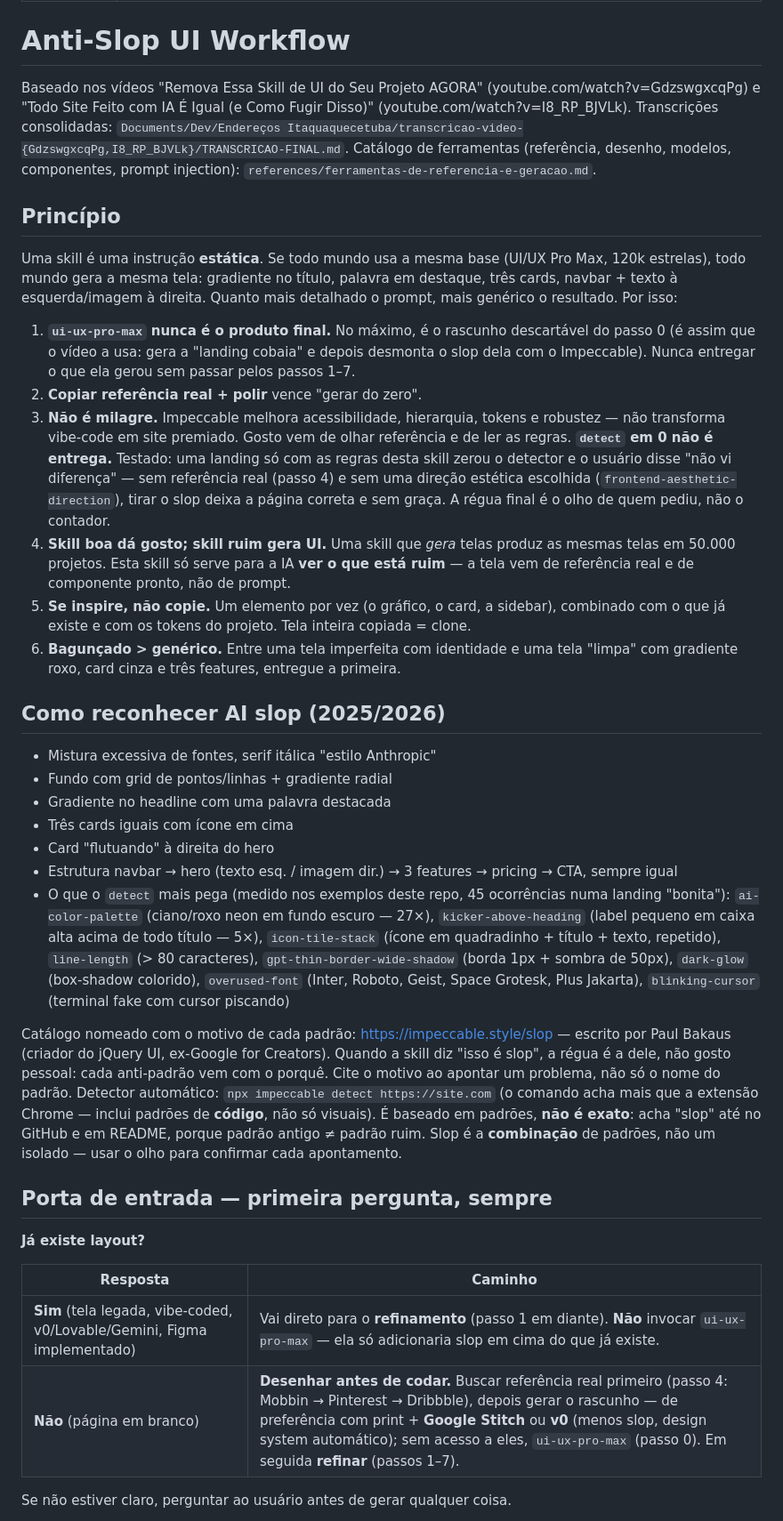
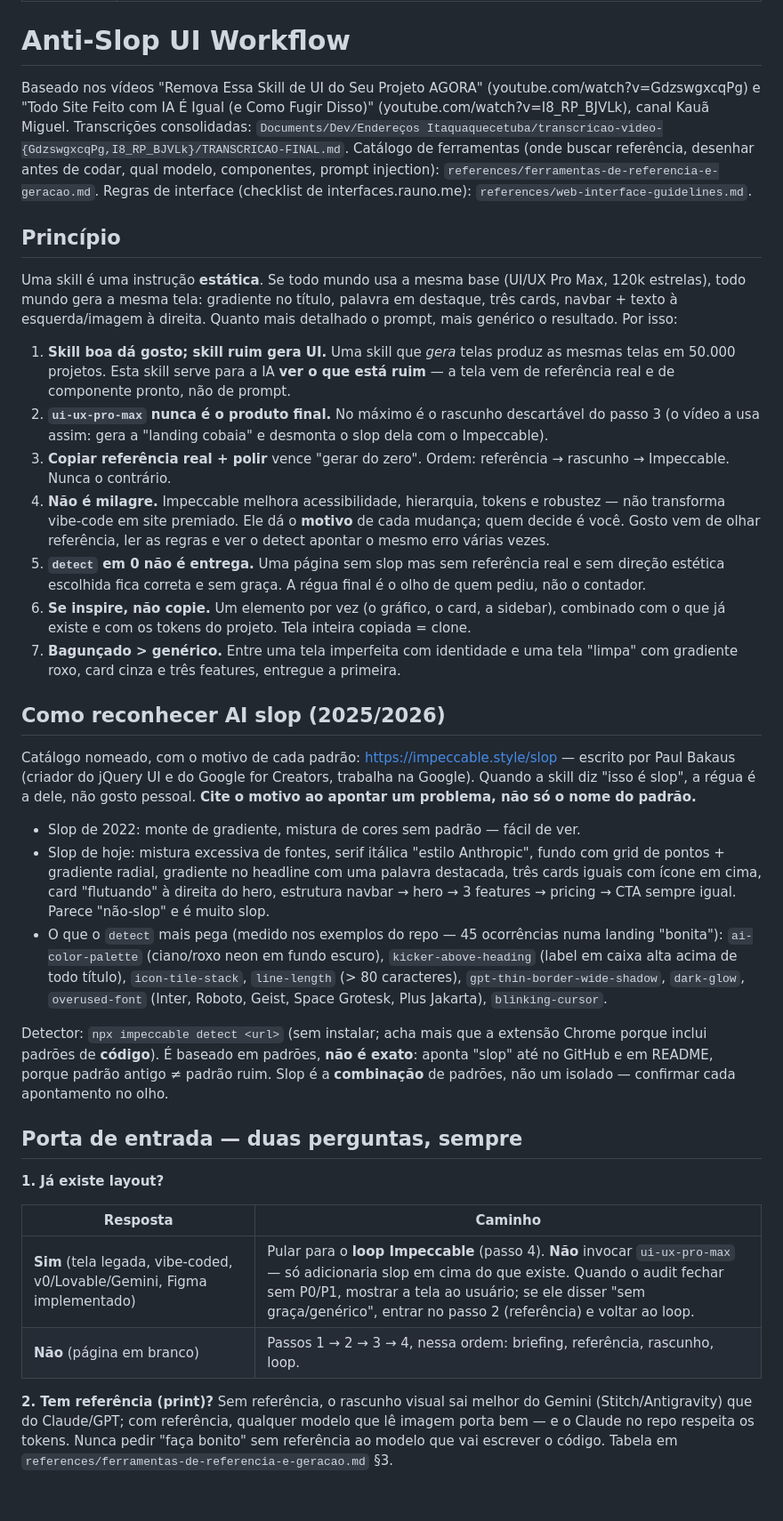
Before and after one commit to Bren0o/anti-slop-ui-workflow, a Markdown page: skills/anti-slop-ui-workflow/SKILL.md, the part around one of its changes. Shown at 89% size. GitHub-like rendering; blank space fills up the shorter version.

```diff
--- a/skills/anti-slop-ui-workflow/SKILL.md
+++ b/skills/anti-slop-ui-workflow/SKILL.md
@@ -6,10 +6,12 @@ description: Use quando o usuário pedir landing page, hero, pricing, dashboard,
 # Anti-Slop UI Workflow
 
 Baseado nos vídeos "Remova Essa Skill de UI do Seu Projeto AGORA" (youtube.com/watch?v=GdzswgxcqPg)
-e "Todo Site Feito com IA É Igual (e Como Fugir Disso)" (youtube.com/watch?v=I8_RP_BJVLk).
-Transcrições consolidadas: `Documents/Dev/Endereços Itaquaquecetuba/transcricao-video-{GdzswgxcqPg,I8_RP_BJVLk}/TRANSCRICAO-FINAL.md`.
-Catálogo de ferramentas (referência, desenho, modelos, componentes, prompt injection):
-`references/ferramentas-de-referencia-e-geracao.md`.
+e "Todo Site Feito com IA É Igual (e Como Fugir Disso)" (youtube.com/watch?v=I8_RP_BJVLk), canal
+Kauã Miguel. Transcrições consolidadas:
+`Documents/Dev/Endereços Itaquaquecetuba/transcricao-video-{GdzswgxcqPg,I8_RP_BJVLk}/TRANSCRICAO-FINAL.md`.
+Catálogo de ferramentas (onde buscar referência, desenhar antes de codar, qual modelo, componentes,
+prompt injection): `references/ferramentas-de-referencia-e-geracao.md`.
+Regras de interface (checklist de interfaces.rauno.me): `references/web-interface-guidelines.md`.
 
 ## Princípio
 
@@ -18,56 +20,57 @@ estrelas), todo mundo gera a mesma tela: gradiente no título, palavra em destaq
 navbar + texto à esquerda/imagem à direita. Quanto mais detalhado o prompt, mais genérico o
 resultado. Por isso:
 
-1. **`ui-ux-pro-max` nunca é o produto final.** No máximo, é o rascunho descartável do passo 0
-   (é assim que o vídeo a usa: gera a "landing cobaia" e depois desmonta o slop dela com o
-   Impeccable). Nunca entregar o que ela gerou sem passar pelos passos 1–7.
-2. **Copiar referência real + polir** vence "gerar do zero".
-3. **Não é milagre.** Impeccable melhora acessibilidade, hierarquia, tokens e robustez — não
-   transforma vibe-code em site premiado. Gosto vem de olhar referência e de ler as regras.
-   **`detect` em 0 não é entrega.** Testado: uma landing só com as regras desta skill zerou o
-   detector e o usuário disse "não vi diferença" — sem referência real (passo 4) e sem uma
-   direção estética escolhida (`frontend-aesthetic-direction`), tirar o slop deixa a página
-   correta e sem graça. A régua final é o olho de quem pediu, não o contador.
-4. **Skill boa dá gosto; skill ruim gera UI.** Uma skill que *gera* telas produz as mesmas telas
-   em 50.000 projetos. Esta skill só serve para a IA **ver o que está ruim** — a tela vem de
+1. **Skill boa dá gosto; skill ruim gera UI.** Uma skill que *gera* telas produz as mesmas telas
+   em 50.000 projetos. Esta skill serve para a IA **ver o que está ruim** — a tela vem de
    referência real e de componente pronto, não de prompt.
-5. **Se inspire, não copie.** Um elemento por vez (o gráfico, o card, a sidebar), combinado com o
+2. **`ui-ux-pro-max` nunca é o produto final.** No máximo é o rascunho descartável do passo 3
+   (o vídeo a usa assim: gera a "landing cobaia" e desmonta o slop dela com o Impeccable).
+3. **Copiar referência real + polir** vence "gerar do zero". Ordem: referência → rascunho →
+   Impeccable. Nunca o contrário.
+4. **Não é milagre.** Impeccable melhora acessibilidade, hierarquia, tokens e robustez — não
+   transforma vibe-code em site premiado. Ele dá o **motivo** de cada mudança; quem decide é você.
+   Gosto vem de olhar referência, ler as regras e ver o detect apontar o mesmo erro várias vezes.
+5. **`detect` em 0 não é entrega.** Uma página sem slop mas sem referência real e sem direção
+   estética escolhida fica correta e sem graça. A régua final é o olho de quem pediu, não o contador.
+6. **Se inspire, não copie.** Um elemento por vez (o gráfico, o card, a sidebar), combinado com o
    que já existe e com os tokens do projeto. Tela inteira copiada = clone.
-6. **Bagunçado > genérico.** Entre uma tela imperfeita com identidade e uma tela "limpa" com
+7. **Bagunçado > genérico.** Entre uma tela imperfeita com identidade e uma tela "limpa" com
    gradiente roxo, card cinza e três features, entregue a primeira.
 
 ## Como reconhecer AI slop (2025/2026)
 
-- Mistura excessiva de fontes, serif itálica "estilo Anthropic"
-- Fundo com grid de pontos/linhas + gradiente radial
-- Gradiente no headline com uma palavra destacada
-- Três cards iguais com ícone em cima
-- Card "flutuando" à direita do hero
-- Estrutura navbar → hero (texto esq. / imagem dir.) → 3 features → pricing → CTA, sempre igual
-- O que o `detect` mais pega (medido nos exemplos deste repo, 45 ocorrências numa landing "bonita"):
-  `ai-color-palette` (ciano/roxo neon em fundo escuro — 27×), `kicker-above-heading` (label
-  pequeno em caixa alta acima de todo título — 5×), `icon-tile-stack` (ícone em quadradinho +
-  título + texto, repetido), `line-length` (> 80 caracteres), `gpt-thin-border-wide-shadow`
-  (borda 1px + sombra de 50px), `dark-glow` (box-shadow colorido), `overused-font` (Inter, Roboto,
-  Geist, Space Grotesk, Plus Jakarta), `blinking-cursor` (terminal fake com cursor piscando)
+Catálogo nomeado, com o motivo de cada padrão: https://impeccable.style/slop — escrito por
+Paul Bakaus (criador do jQuery UI e do Google for Creators, trabalha na Google). Quando a skill
+diz "isso é slop", a régua é a dele, não gosto pessoal. **Cite o motivo ao apontar um problema,
+não só o nome do padrão.**
 
-Catálogo nomeado com o motivo de cada padrão: https://impeccable.style/slop — escrito por
-Paul Bakaus (criador do jQuery UI, ex-Google for Creators). Quando a skill diz "isso é slop",
-a régua é a dele, não gosto pessoal: cada anti-padrão vem com o porquê. Cite o motivo ao
-apontar um problema, não só o nome do padrão.
-Detector automático: `npx impeccable detect https://site.com` (o comando acha mais que a
-extensão Chrome — inclui padrões de **código**, não só visuais). É baseado em padrões, **não é
-exato**: acha "slop" até no GitHub e em README, porque padrão antigo ≠ padrão ruim. Slop é a
-**combinação** de padrões, não um isolado — usar o olho para confirmar cada apontamento.
+- Slop de 2022: monte de gradiente, mistura de cores sem padrão — fácil de ver.
+- Slop de hoje: mistura excessiva de fontes, serif itálica "estilo Anthropic", fundo com grid de
+  pontos + gradiente radial, gradiente no headline com uma palavra destacada, três cards iguais
+  com ícone em cima, card "flutuando" à direita do hero, estrutura navbar → hero → 3 features →
+  pricing → CTA sempre igual. Parece "não-slop" e é muito slop.
+- O que o `detect` mais pega (medido nos exemplos do repo — 45 ocorrências numa landing "bonita"):
+  `ai-color-palette` (ciano/roxo neon em fundo escuro), `kicker-above-heading` (label em caixa
+  alta acima de todo título), `icon-tile-stack`, `line-length` (> 80 caracteres),
+  `gpt-thin-border-wide-shadow`, `dark-glow`, `overused-font` (Inter, Roboto, Geist, Space
+  Grotesk, Plus Jakarta), `blinking-cursor`.
 
-## Porta de entrada — primeira pergunta, sempre
+Detector: `npx impeccable detect <url>` (sem instalar; acha mais que a extensão Chrome porque
+inclui padrões de **código**). É baseado em padrões, **não é exato**: aponta "slop" até no GitHub
+e em README, porque padrão antigo ≠ padrão ruim. Slop é a **combinação** de padrões, não um
+isolado — confirmar cada apontamento no olho.
 
-**Já existe layout?**
+## Porta de entrada — duas perguntas, sempre
+
+**1. Já existe layout?**
 
 | Resposta | Caminho |
 |---|---|
-| **Sim** (tela legada, vibe-coded, v0/Lovable/Gemini, Figma implementado) | Vai direto para o **refinamento** (passo 1 em diante). **Não** invocar `ui-ux-pro-max` — ela só adicionaria slop em cima do que já existe. |
-| **Não** (página em branco) | **Desenhar antes de codar.** Buscar referência real primeiro (passo 4: Mobbin → Pinterest → Dribbble), depois gerar o rascunho — de preferência com print + **Google Stitch** ou **v0** (menos slop, design system automático); sem acesso a eles, `ui-ux-pro-max` (passo 0). Em seguida **refinar** (passos 1–7). |
+| **Sim** (tela legada, vibe-coded, v0/Lovable/Gemini, Figma implementado) | Pular para o **loop Impeccable** (passo 4). **Não** invocar `ui-ux-pro-max` — só adicionaria slop em cima do que existe. Quando o audit fechar sem P0/P1, mostrar a tela ao usuário; se ele disser "sem graça/genérico", entrar no passo 2 (referência) e voltar ao loop. |
+| **Não** (página em branco) | Passos 1 → 2 → 3 → 4, nessa ordem: briefing, referência, rascunho, loop. |
 
-Se não estiver claro, perguntar ao usuário antes de gerar qualquer coisa.
+**2. Tem referência (print)?** Sem referência, o rascunho visual sai melhor do Gemini
+(Stitch/Antigravity) que do Claude/GPT; com referência, qualquer modelo que lê imagem porta bem
+— e o Claude no repo respeita os tokens. Nunca pedir "faça bonito" sem referência ao modelo que
+vai escrever o código. Tabela em `references/ferramentas-de-referencia-e-geracao.md` §3.
 
```
Also changed, not shown: other parts of skills/anti-slop-ui-workflow/SKILL.md (+174 -197 lines), README.md (+11 -11 lines).
